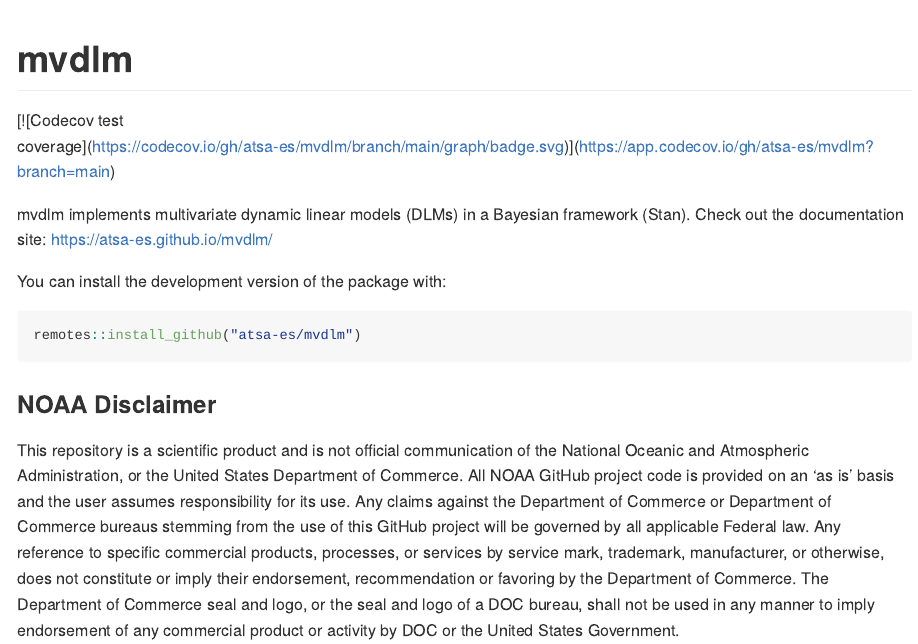
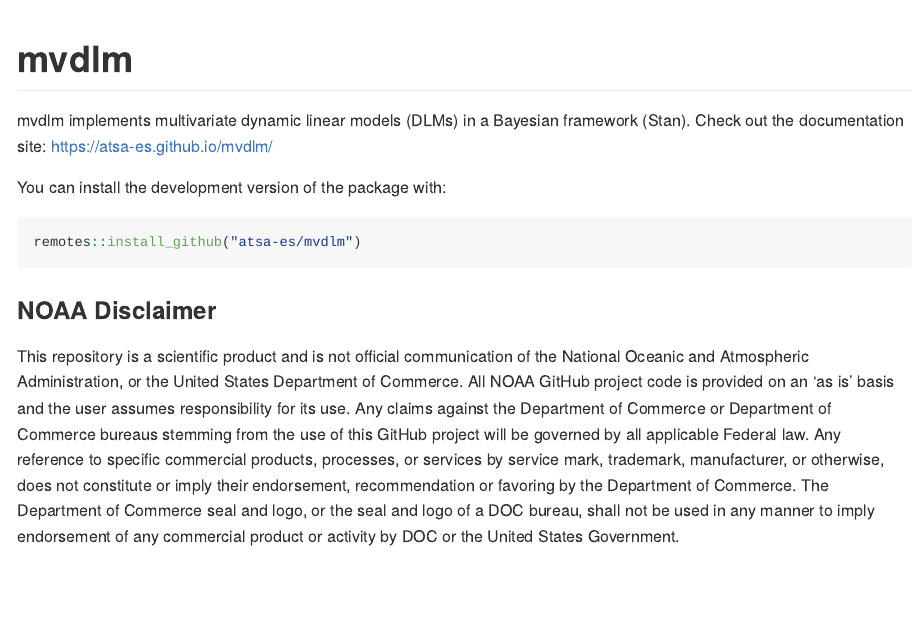
Before and after one commit to atsa-es/mvdlm, an R Markdown document (README.Rmd): the page in a window 1100 px wide, from its top. The pictures show the output file README.md that the author committed with the source, drawn offline in the style of GitHub; badge pictures from the web are left out.

Commit message:
change badge url

```diff
--- a/README.Rmd
+++ b/README.Rmd
@@ -20,7 +20,7 @@
   <!-- badges: end -->
 
   <!-- badges: start -->
-  [![Codecov test coverage](https://codecov.io/gh/atsa-es/mvdlm/branch/main/graph/badge.svg)](https://app.codecov.io/gh/atsa-es/mvdlm?branch=main)
+[![codecov](https://codecov.io/gh/atsa-es/mvdlm/graph/badge.svg?token=ABCN5Z1N5Y)](https://codecov.io/gh/atsa-es/mvdlm)
   <!-- badges: end -->
 
   [![DOI](https://zenodo.org/badge/538718637.svg)](https://zenodo.org/badge/latestdoi/538718637)
```
Also changed, not shown: README.md.
